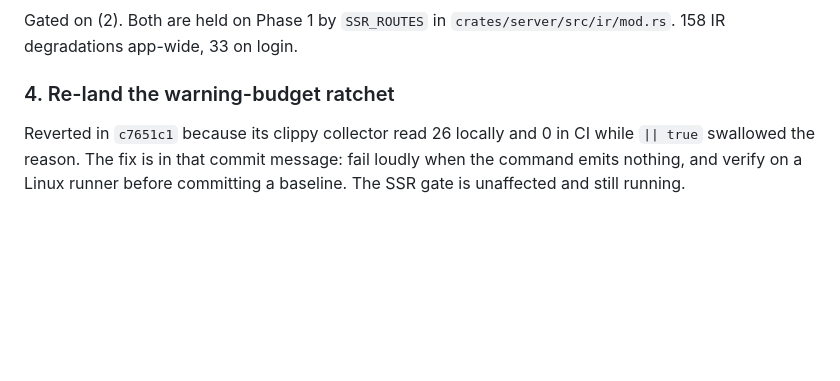
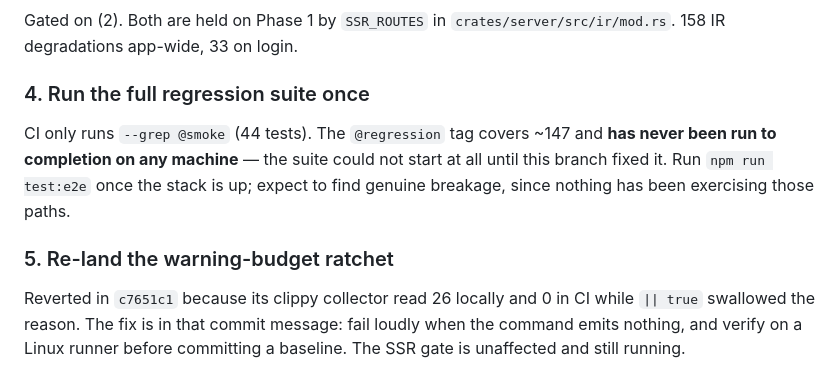
Before and after one commit to getforma-dev/gatewasm, a Markdown page: docs/handoff/README.md, the part around the change. Drawn GitHub-style; blank space fills up the shorter version.

```diff
--- a/docs/handoff/README.md
+++ b/docs/handoff/README.md
@@ -54,7 +54,14 @@ additive.
 Gated on (2). Both are held on Phase 1 by `SSR_ROUTES` in
 `crates/server/src/ir/mod.rs`. 158 IR degradations app-wide, 33 on login.
 
-### 4. Re-land the warning-budget ratchet
+### 4. Run the full regression suite once
+
+CI only runs `--grep @smoke` (44 tests). The `@regression` tag covers ~147 and
+**has never been run to completion on any machine** — the suite could not start
+at all until this branch fixed it. Run `npm run test:e2e` once the stack is up;
+expect to find genuine breakage, since nothing has been exercising those paths.
+
+### 5. Re-land the warning-budget ratchet
 
 Reverted in `c7651c1` because its clippy collector read 26 locally and 0 in CI
 while `|| true` swallowed the reason. The fix is in that commit message: fail
```
Also changed, not shown: SECURITY.md (added, +40 -0 lines).
